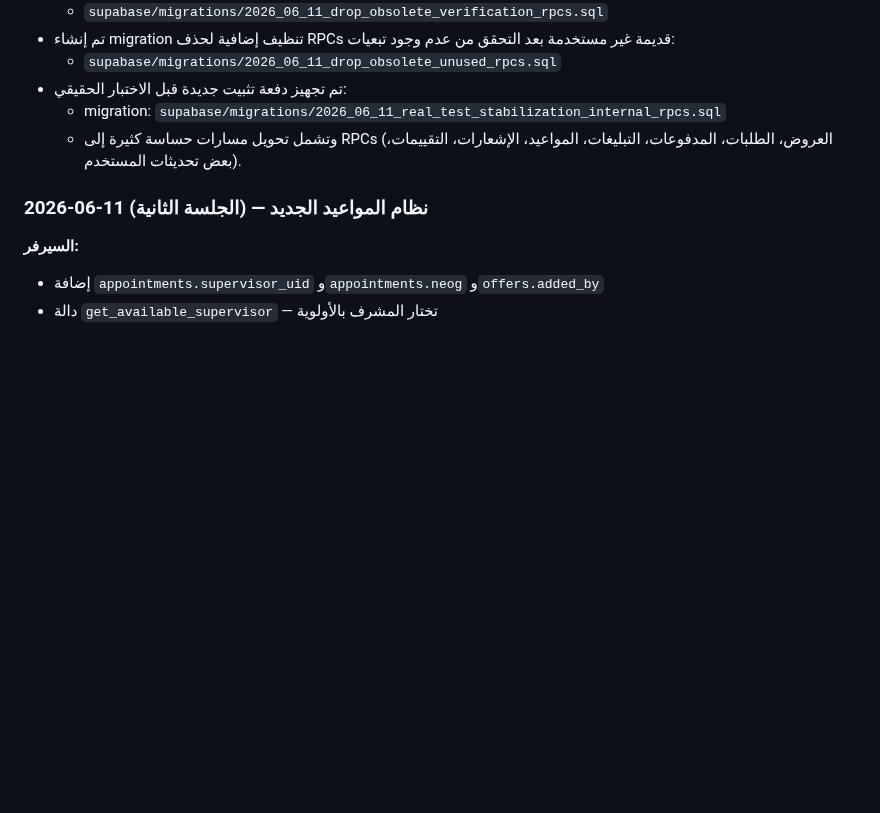
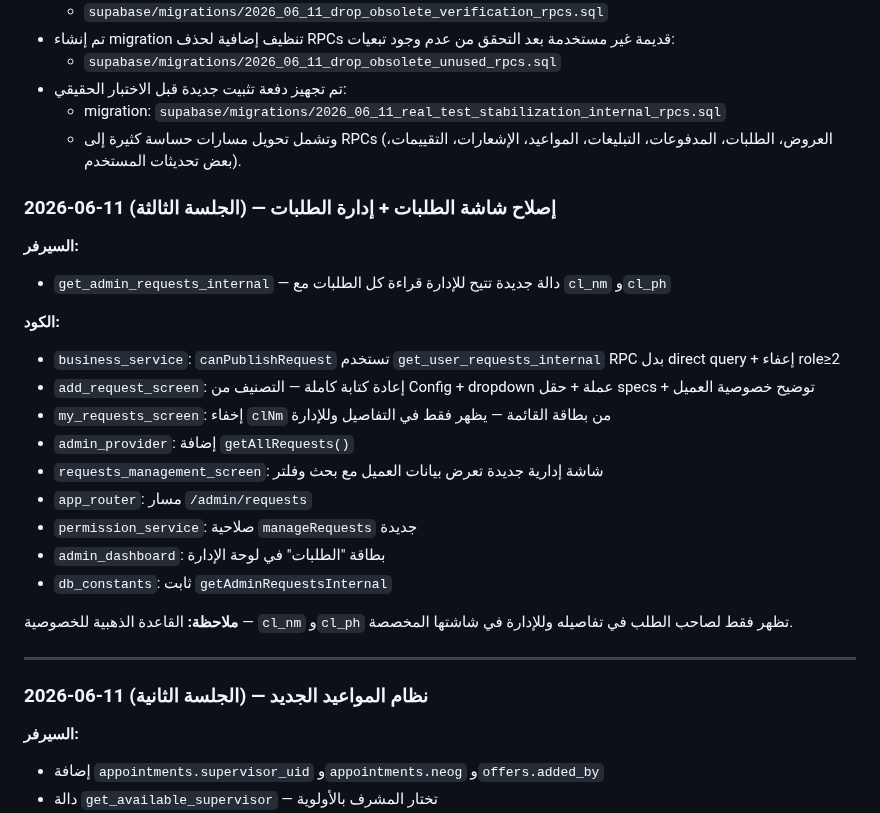
Before and after one commit to hady-albnnai/sweeda-real-estate-office-elc, a Markdown page: docs/LOGIC_REPAIR_TRACKER.md, the part around the change. Drawn GitHub-style; blank space fills up the shorter version.

Commit message:
تحديث الملفات المرجعية — Batch 3 (إدارة الطلبات)
- FUNCTIONS_REFERENCE: دالة #77 get_admin_requests_internal + Batch 3 في قائمة التطبيق
- LOGIC_REPAIR_TRACKER: سجل الجلسة الثالثة كاملاً
- CURRENT_STATUS: تحديث بآخر التغييرات

```diff
--- a/docs/LOGIC_REPAIR_TRACKER.md
+++ b/docs/LOGIC_REPAIR_TRACKER.md
@@ -163,6 +163,26 @@
 - تم تجهيز دفعة تثبيت جديدة قبل الاختبار الحقيقي:
   - migration: `supabase/migrations/2026_06_11_real_test_stabilization_internal_rpcs.sql`
   - وتشمل تحويل مسارات حساسة كثيرة إلى RPCs (العروض، الطلبات، المدفوعات، التبليغات، المواعيد، الإشعارات، التقييمات، بعض تحديثات المستخدم).
+### 2026-06-11 (الجلسة الثالثة) — إصلاح شاشة الطلبات + إدارة الطلبات
+
+**السيرفر:**
+- `get_admin_requests_internal` — دالة جديدة تتيح للإدارة قراءة كل الطلبات مع `cl_nm` و`cl_ph`
+
+**الكود:**
+- `business_service`: `canPublishRequest` تستخدم `get_user_requests_internal` RPC بدل direct query + إعفاء role≥2
+- `add_request_screen`: إعادة كتابة كاملة — التصنيف من Config + dropdown عملة + حقل specs + توضيح خصوصية العميل
+- `my_requests_screen`: إخفاء `clNm` من بطاقة القائمة — يظهر فقط في التفاصيل وللإدارة
+- `admin_provider`: إضافة `getAllRequests()`
+- `requests_management_screen`: شاشة إدارية جديدة تعرض بيانات العميل مع بحث وفلتر
+- `app_router`: مسار `/admin/requests`
+- `permission_service`: صلاحية `manageRequests` جديدة
+- `admin_dashboard`: بطاقة "الطلبات" في لوحة الإدارة
+- `db_constants`: ثابت `getAdminRequestsInternal`
+
+**ملاحظة:** القاعدة الذهبية للخصوصية — `cl_nm` و`cl_ph` تظهر فقط لصاحب الطلب في تفاصيله وللإدارة في شاشتها المخصصة.
+
+---
+
 ### 2026-06-11 (الجلسة الثانية) — نظام المواعيد الجديد
 
 **السيرفر:**
```
Also changed, not shown: docs/CURRENT_STATUS.md (+2 -0 lines), supabase/FUNCTIONS_REFERENCE.md (+3 -0 lines).
